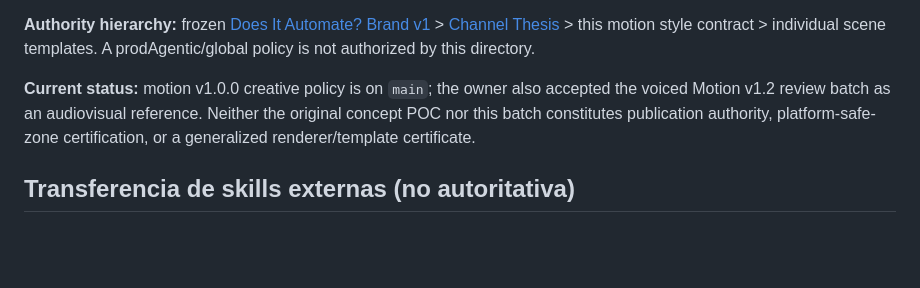
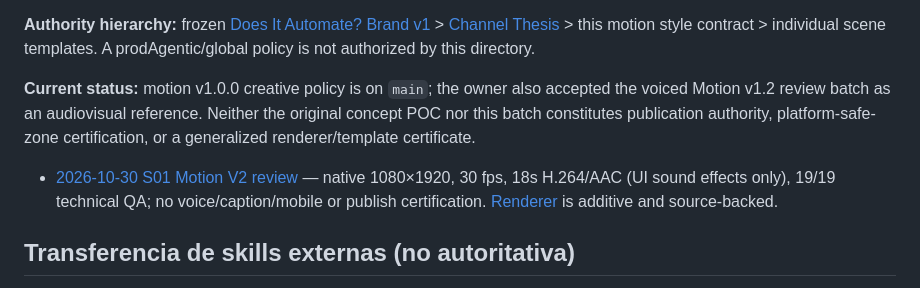
Before and after one commit to Em3rc0d/NINFA, a Markdown page: docs/contracts/README.md, the part around the change. Rendered like a GitHub page; blank space fills up the shorter version.

Commit message:
docs(ninfa): link verified V2 renderer and explicit review-only status

```diff
--- a/docs/contracts/README.md
+++ b/docs/contracts/README.md
@@ -31,6 +31,8 @@ For a production candidate, use a new fixture tied to a verified source and huma
 
 **Current status:** motion v1.0.0 creative policy is on `main`; the owner also accepted the voiced Motion v1.2 review batch as an audiovisual reference. Neither the original concept POC nor this batch constitutes publication authority, platform-safe-zone certification, or a generalized renderer/template certificate.
 
+- [2026-10-30 S01 Motion V2 review](decisions/S01_MOTION_V2_LOCAL_RENDER_2026-10-30.md) — native 1080×1920, 30 fps, 18s H.264/AAC (UI sound effects only), 19/19 technical QA; no voice/caption/mobile or publish certification. [Renderer](../../tools/motion-s01-v2/README.md) is additive and source-backed.
+
 ## Transferencia de skills externas (no autoritativa)
 
 - [Adopción selectiva social-media-skills → NINFA (2026-10-12)](SOCIAL_SKILLS_MEDIA_ADAPTER_2026-10-12.md): handoff desde Content Seller, guiones originales, píxeles inspeccionados, límite de idioma/canal, protección de evidencia y autorización de publicación separada. No modifica la certificación de los Shorts existentes.
```
